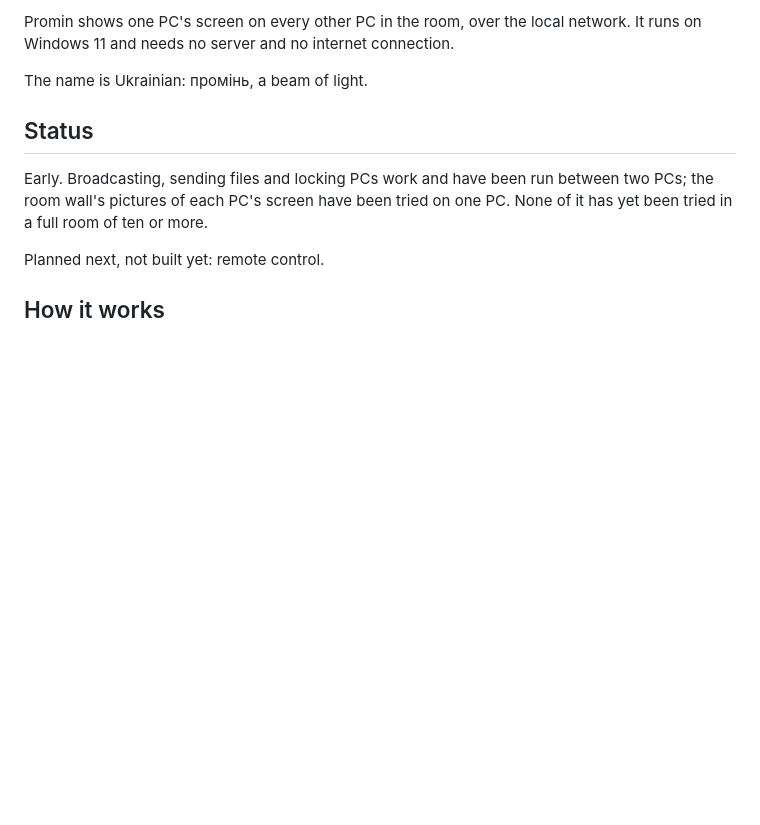
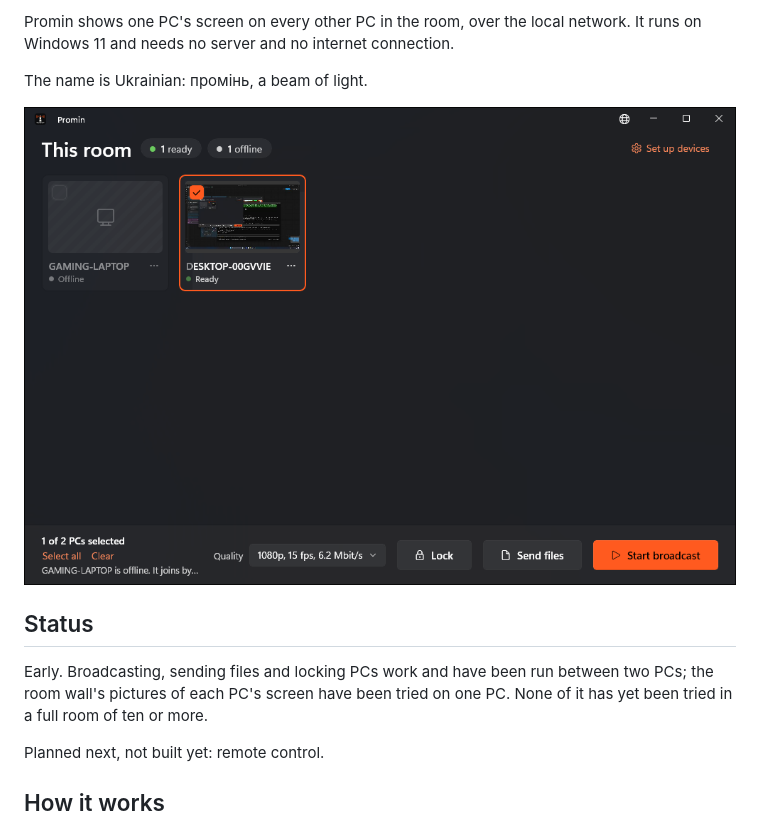
Before and after one commit to andriykohut/promin, a Markdown page: README.md, the part around the change. GitHub-like rendering; pictures changed too: assets/screenshots/console-room.png (added); blank space fills up the shorter version.

Commit message:
docs: a screenshot of the console in the README

```diff
--- a/README.md
+++ b/README.md
@@ -8,6 +8,8 @@
 Promin shows one PC's screen on every other PC in the room, over the local network. It runs on Windows 11 and needs no server and no internet connection.
 
 The name is Ukrainian: промінь, a beam of light.
+
+![The Promin console: a tile for each PC in the room, with Lock, Send files and Start broadcast along the bottom](assets/screenshots/console-room.png)
 
 ## Status
 
```
